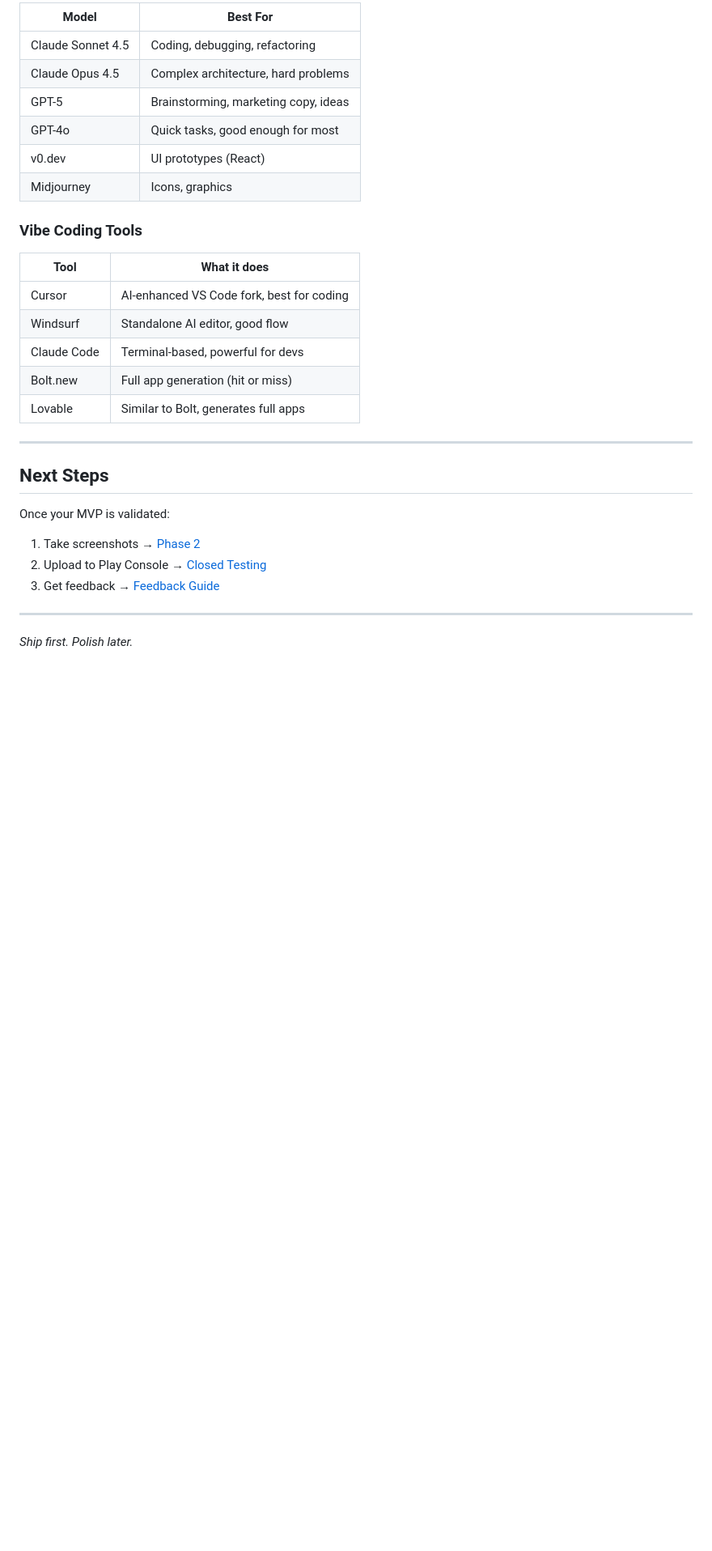
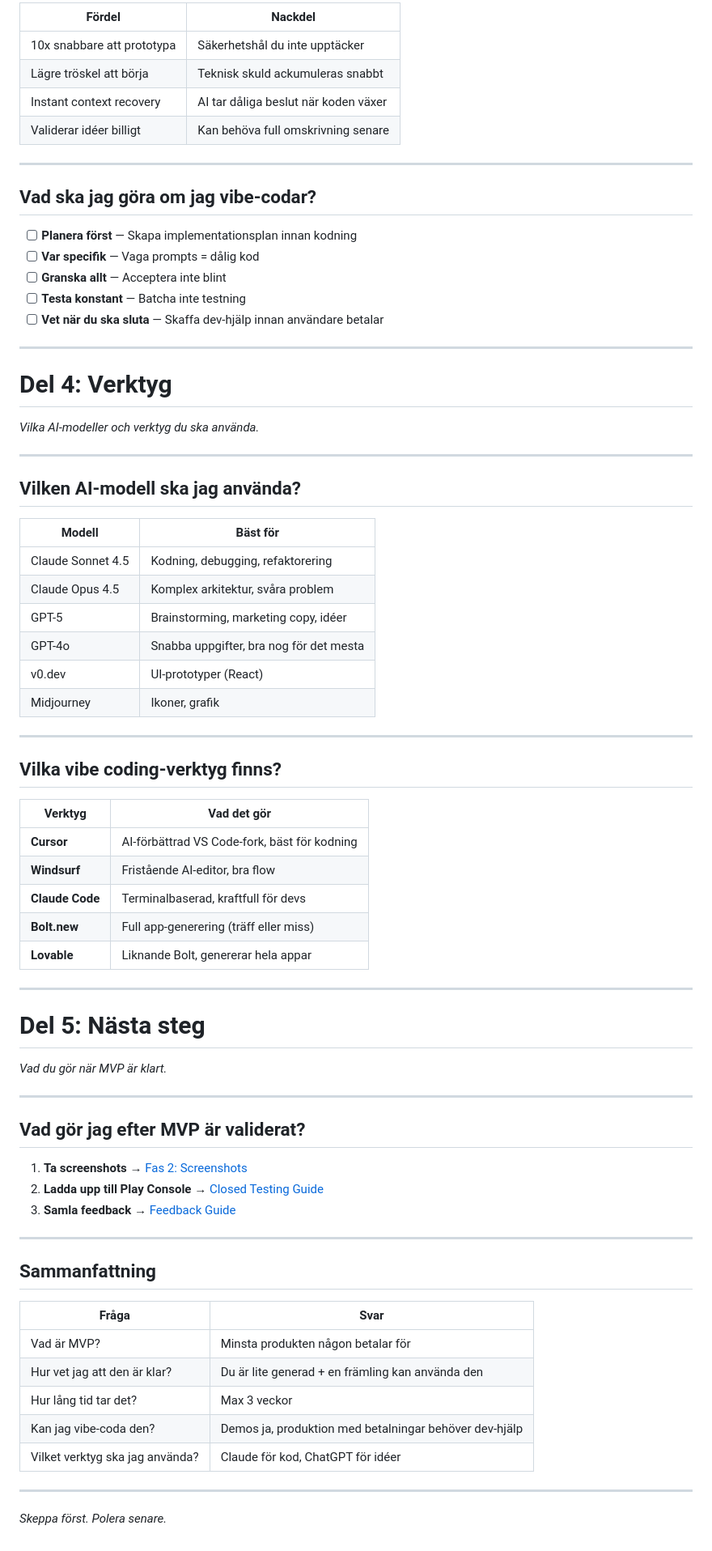
Before and after one commit to dotsystemsdevs/vibecoders-toolkit, a Markdown page: mvp.md, the part around one of its changes. Shown at 81% size. GitHub-like rendering; blank space fills up the shorter version.

```diff
--- a/mvp.md
+++ b/mvp.md
@@ -228,32 +267,78 @@ Describe → Generate → Review → Test → Repeat
 
-| Model | Best For |
-|-------|----------|
-| Claude Sonnet 4.5 | Coding, debugging, refactoring |
-| Claude Opus 4.5 | Complex architecture, hard problems |
-| GPT-5 | Brainstorming, marketing copy, ideas |
-| GPT-4o | Quick tasks, good enough for most |
-| v0.dev | UI prototypes (React) |
-| Midjourney | Icons, graphics |
-
-### Vibe Coding Tools
-
-| Tool | What it does |
-|------|--------------|
-| Cursor | AI-enhanced VS Code fork, best for coding |
-| Windsurf | Standalone AI editor, good flow |
-| Claude Code | Terminal-based, powerful for devs |
-| Bolt.new | Full app generation (hit or miss) |
-| Lovable | Similar to Bolt, generates full apps |
+| Fördel | Nackdel |
+|--------|---------|
+| 10x snabbare att prototypa | Säkerhetshål du inte upptäcker |
+| Lägre tröskel att börja | Teknisk skuld ackumuleras snabbt |
+| Instant context recovery | AI tar dåliga beslut när koden växer |
+| Validerar idéer billigt | Kan behöva full omskrivning senare |
 
 ---
 
-## Next Steps
+## Vad ska jag göra om jag vibe-codar?
 
-Once your MVP is validated:
-1. Take screenshots → [Phase 2](README.md#phase-2-screenshots)
-2. Upload to Play Console → [Closed Testing](closed-testing.md)
-3. Get feedback → [Feedback Guide](feedback.md)
+- [ ] **Planera först** — Skapa implementationsplan innan kodning
+- [ ] **Var specifik** — Vaga prompts = dålig kod
+- [ ] **Granska allt** — Acceptera inte blint
+- [ ] **Testa konstant** — Batcha inte testning
+- [ ] **Vet när du ska sluta** — Skaffa dev-hjälp innan användare betalar
 
 ---
 
-*Ship first. Polish later.*
+# Del 4: Verktyg
+
+*Vilka AI-modeller och verktyg du ska använda.*
+
+---
+
+## Vilken AI-modell ska jag använda?
+
+| Modell | Bäst för |
+|--------|----------|
+| Claude Sonnet 4.5 | Kodning, debugging, refaktorering |
+| Claude Opus 4.5 | Komplex arkitektur, svåra problem |
+| GPT-5 | Brainstorming, marketing copy, idéer |
+| GPT-4o | Snabba uppgifter, bra nog för det mesta |
+| v0.dev | UI-prototyper (React) |
+| Midjourney | Ikoner, grafik |
+
+---
+
+## Vilka vibe coding-verktyg finns?
+
+| Verktyg | Vad det gör |
+|---------|-------------|
+| **Cursor** | AI-förbättrad VS Code-fork, bäst för kodning |
+| **Windsurf** | Fristående AI-editor, bra flow |
+| **Claude Code** | Terminalbaserad, kraftfull för devs |
+| **Bolt.new** | Full app-generering (träff eller miss) |
+| **Lovable** | Liknande Bolt, genererar hela appar |
+
+---
+
+# Del 5: Nästa steg
+
+*Vad du gör när MVP är klart.*
+
+---
+
+## Vad gör jag efter MVP är validerat?
+
+1. **Ta screenshots** → [Fas 2: Screenshots](README.md#phase-2-screenshots)
+2. **Ladda upp till Play Console** → [Closed Testing Guide](closed-testing.md)
+3. **Samla feedback** → [Feedback Guide](feedback.md)
+
+---
+
+## Sammanfattning
+
+| Fråga | Svar |
+|-------|------|
+| Vad är MVP? | Minsta produkten någon betalar för |
+| Hur vet jag att den är klar? | Du är lite generad + en främling kan använda den |
+| Hur lång tid tar det? | Max 3 veckor |
+| Kan jag vibe-coda den? | Demos ja, produktion med betalningar behöver dev-hjälp |
+| Vilket verktyg ska jag använda? | Claude för kod, ChatGPT för idéer |
+
+---
+
+*Skeppa först. Polera senare.*
```
Also changed, not shown: other parts of mvp.md (+195 -156 lines).
